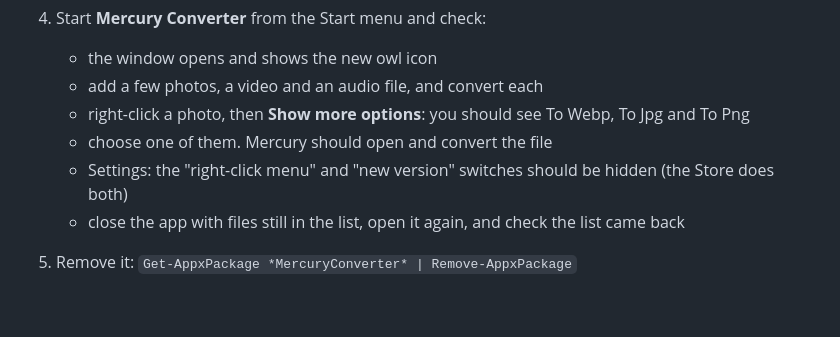
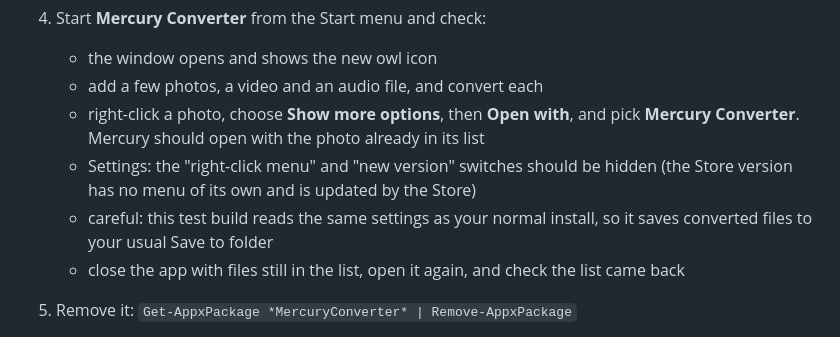
Before and after one commit to AfridexD/MercuryConverter, a Markdown page: docs/MICROSOFT-STORE.md, the part around the change. Rendered like a GitHub page; blank space fills up the shorter version.

Commit message:
Store guide: correct the right-click test step
Co-Authored-By: Claude Sonnet 5.5 <noreply@anthropic.com>

```diff
--- a/docs/MICROSOFT-STORE.md
+++ b/docs/MICROSOFT-STORE.md
@@ -69,9 +69,9 @@ A Store reviewer opens the app. If it fails to start there, the submission is re
 4. Start **Mercury Converter** from the Start menu and check:
    - the window opens and shows the new owl icon
    - add a few photos, a video and an audio file, and convert each
-   - right-click a photo, then **Show more options**: you should see To Webp, To Jpg and To Png
-   - choose one of them. Mercury should open and convert the file
-   - Settings: the "right-click menu" and "new version" switches should be hidden (the Store does both)
+   - right-click a photo, choose **Show more options**, then **Open with**, and pick **Mercury Converter**. Mercury should open with the photo already in its list
+   - Settings: the "right-click menu" and "new version" switches should be hidden (the Store version has no menu of its own and is updated by the Store)
+   - careful: this test build reads the same settings as your normal install, so it saves converted files to your usual Save to folder
    - close the app with files still in the list, open it again, and check the list came back
 5. Remove it: `Get-AppxPackage *MercuryConverter* | Remove-AppxPackage`
 
```
